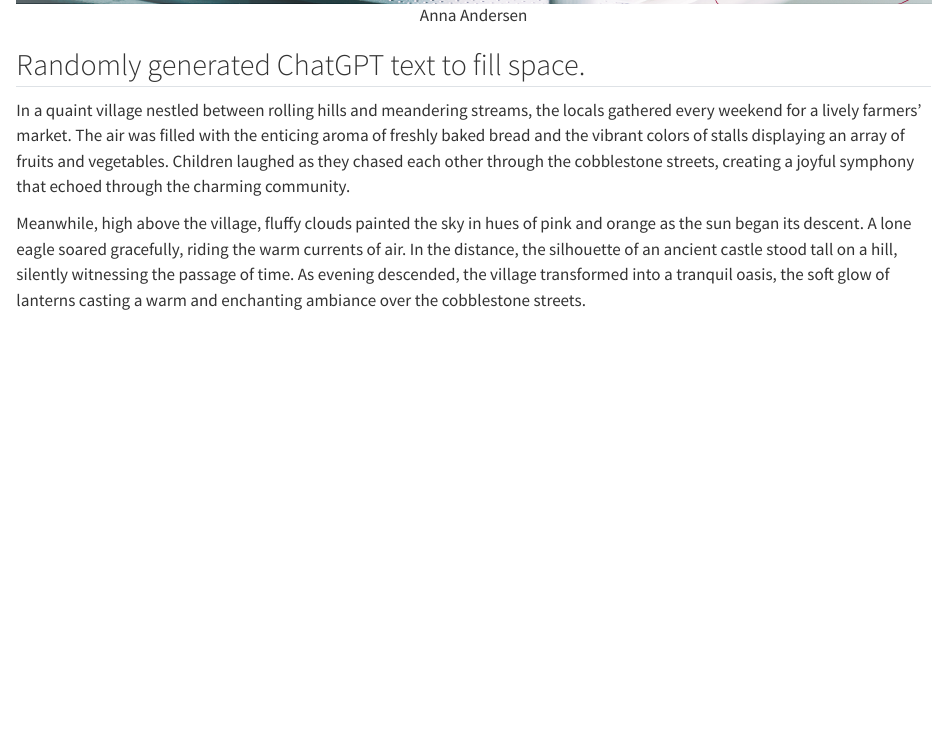
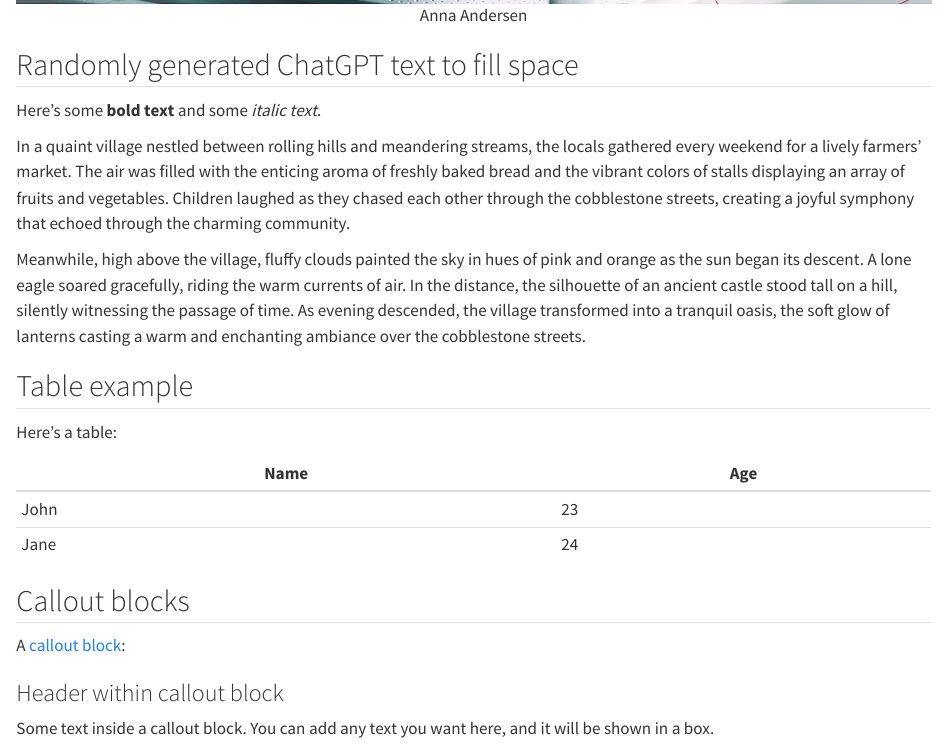
Before and after one commit to steno-aarhus/sdca-theme, a Quarto document (index.qmd): the page in a window 1100 px wide, from 1000 px down. Rendered offline with R 4.5, knitr and Pandoc in place of Quarto, with nearby package versions; drawn as R Markdown's standard HTML page in place of the format the file asks for.

Commit message:
feat: :sparkles: add more examples to index page (#21)

```diff
--- a/index.qmd
+++ b/index.qmd
@@ -74,7 +74,9 @@ with the `:::` before and after the image if you want the text to be
 left-aligned.
 -->
 
-## Randomly generated ChatGPT text to fill space.
+## Randomly generated ChatGPT text to fill space
+
+Here's some **bold text** and some *italic text*.
 
 In a quaint village nestled between rolling hills and meandering
 streams, the locals gathered every weekend for a lively farmers' market.
@@ -91,3 +93,23 @@ silhouette of an ancient castle stood tall on a hill, silently
 witnessing the passage of time. As evening descended, the village
 transformed into a tranquil oasis, the soft glow of lanterns casting a
 warm and enchanting ambiance over the cobblestone streets.
+
+## Table example
+
+Here's a table:
+
+| Name | Age |
+|------|-----|
+| John | 23  |
+| Jane | 24  |
+
+## Callout blocks
+
+A [callout block](https://quarto.org/docs/authoring/callouts.html):
+
+::: callout
+### Header within callout block
+
+Some text inside a callout block. You can add any text you want here,
+and it will be shown in a box.
+:::
```
